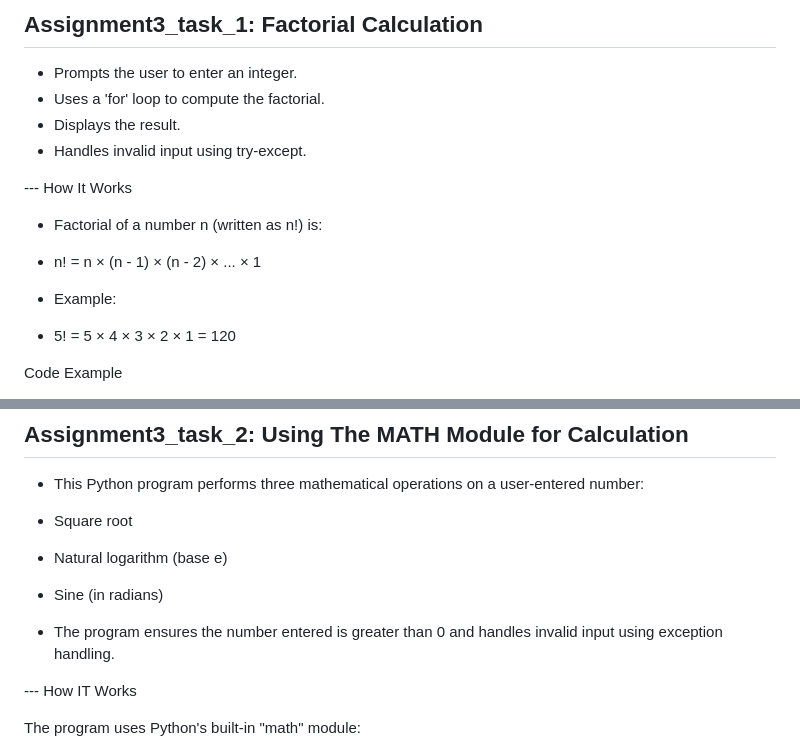
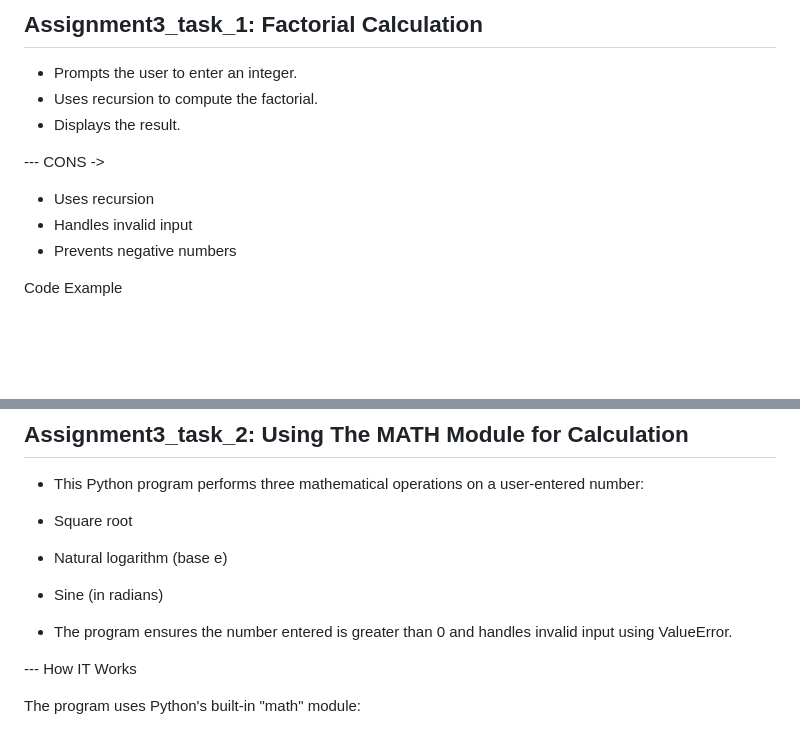
Before and after one commit to Shivaay-gh/python-basic-task, a Markdown page: README.md, 2 parts joined by grey strips. Rendered like a GitHub page; blank space fills up the shorter version.

Commit message:
Updated README for Assignment 3

```diff
--- a/README.md
+++ b/README.md
@@ -91,18 +91,14 @@ A list of numbers from 1 to 10 is created:
 
 ## Assignment3_task_1: Factorial Calculation
 - Prompts the user to enter an integer.
-- Uses a 'for' loop to compute the factorial.
+- Uses recursion to compute the factorial.
 - Displays the result.
-- Handles invalid input using try-except.
 
---- How It Works
+--- CONS ->
+- Uses recursion
+- Handles invalid input
+- Prevents negative numbers
 
-- Factorial of a number n (written as n!) is:
-
-- n! = n × (n - 1) × (n - 2) × ... × 1
-
-- Example:
-- 5! = 5 × 4 × 3 × 2 × 1 = 120
 
 Code Example
 
@@ -130,7 +126,7 @@ Code Example
 - Natural logarithm (base e)
 - Sine (in radians)
 
-- The program ensures the number entered is greater than 0 and handles invalid input using exception handling.
+- The program ensures the number entered is greater than 0 and handles invalid input using ValueError.
 
 --- How IT Works
 
```
